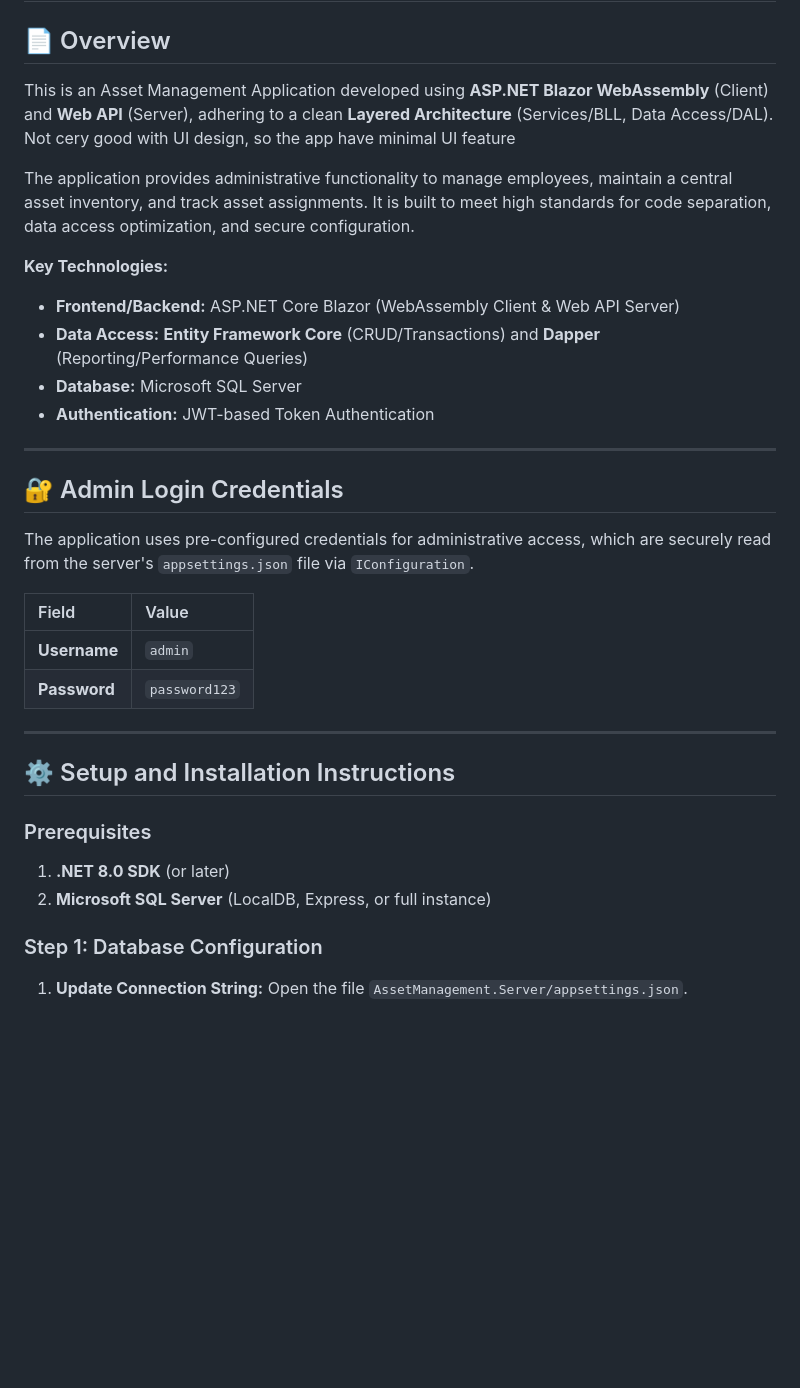
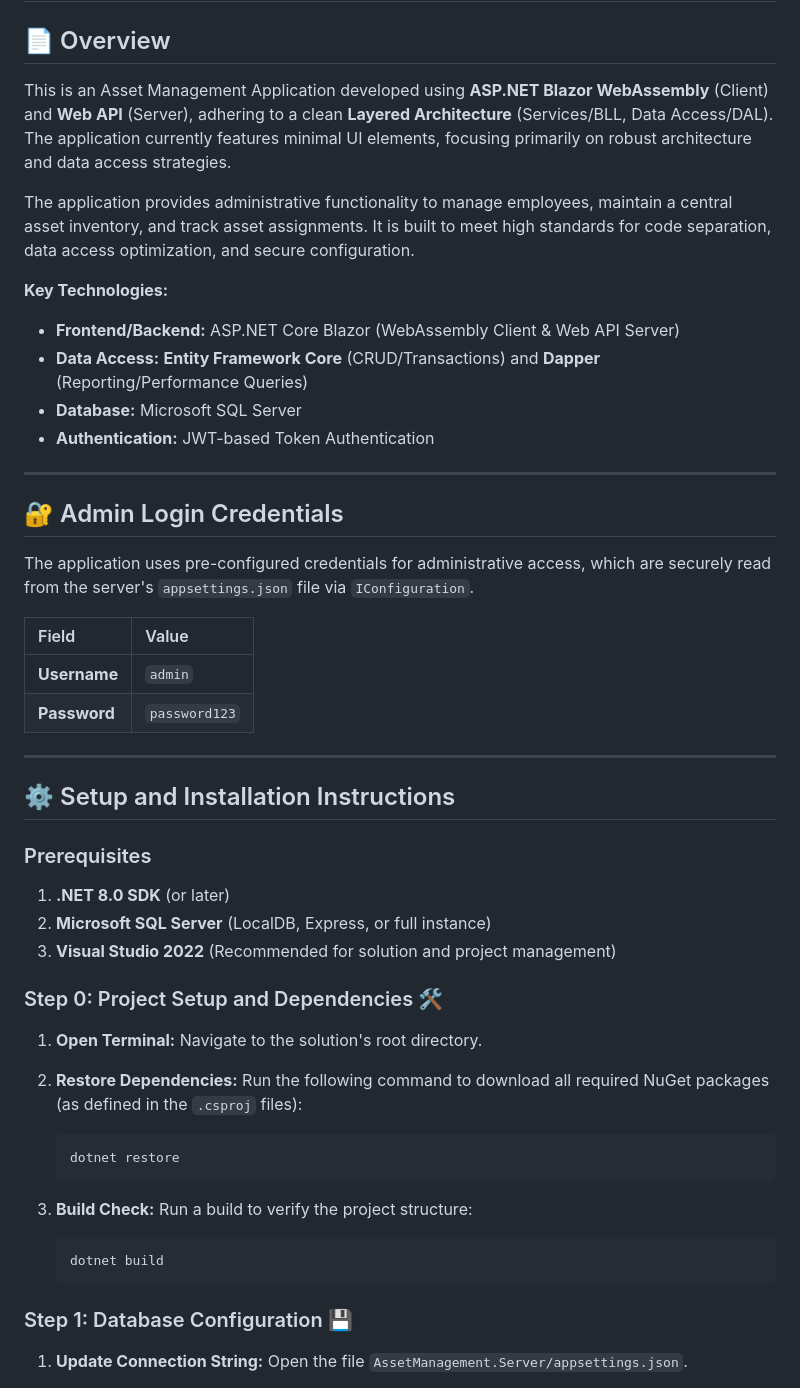
Before and after one commit to krishnan05/Asset-Management-Application, a Markdown page: README.md, the part around the change printed below. Drawn GitHub-style; blank space fills up the shorter version.

````diff
--- a/README.md
+++ b/README.md
@@ -2,7 +2,7 @@
 
 ## 📄 Overview
 
-This is an Asset Management Application developed using **ASP.NET Blazor WebAssembly** (Client) and **Web API** (Server), adhering to a clean **Layered Architecture** (Services/BLL, Data Access/DAL). Not cery good with UI design, so the app have minimal UI feature
+This is an Asset Management Application developed using **ASP.NET Blazor WebAssembly** (Client) and **Web API** (Server), adhering to a clean **Layered Architecture** (Services/BLL, Data Access/DAL). The application currently features minimal UI elements, focusing primarily on robust architecture and data access strategies.
 
 The application provides administrative functionality to manage employees, maintain a central asset inventory, and track asset assignments. It is built to meet high standards for code separation, data access optimization, and secure configuration.
 
@@ -12,8 +12,7 @@ The application provides administrative functionality to manage employees, maint
 * **Database:** Microsoft SQL Server
 * **Authentication:** JWT-based Token Authentication
 
-
----
+***
 
 ## 🔐 Admin Login Credentials
 
@@ -24,7 +23,7 @@ The application uses pre-configured credentials for administrative access, which
 | **Username** | `admin` |
 | **Password** | `password123` |
 
----
+***
 
 ## ⚙️ Setup and Installation Instructions
 
@@ -32,9 +31,23 @@ The application uses pre-configured credentials for administrative access, which
 
 1.  **.NET 8.0 SDK** (or later)
 2.  **Microsoft SQL Server** (LocalDB, Express, or full instance)
+3.  **Visual Studio 2022** (Recommended for solution and project management)
 
+### Step 0: Project Setup and Dependencies 🛠️
 
-### Step 1: Database Configuration
+1.  **Open Terminal:** Navigate to the solution's root directory.
+2.  **Restore Dependencies:** Run the following command to download all required NuGet packages (as defined in the `.csproj` files):
+
+    ```bash
+    dotnet restore
+    ```
+3.  **Build Check:** Run a build to verify the project structure:
+
+    ```bash
+    dotnet build
+    ```
+
+### Step 1: Database Configuration 💾
 
 1.  **Update Connection String:** Open the file `AssetManagement.Server/appsettings.json`.
 2.  Locate the `"ConnectionStrings"` section and update the `DefaultConnection` to point to your local SQL Server instance.
````
Also changed, not shown: other parts of README.md (+22 -7 lines).
